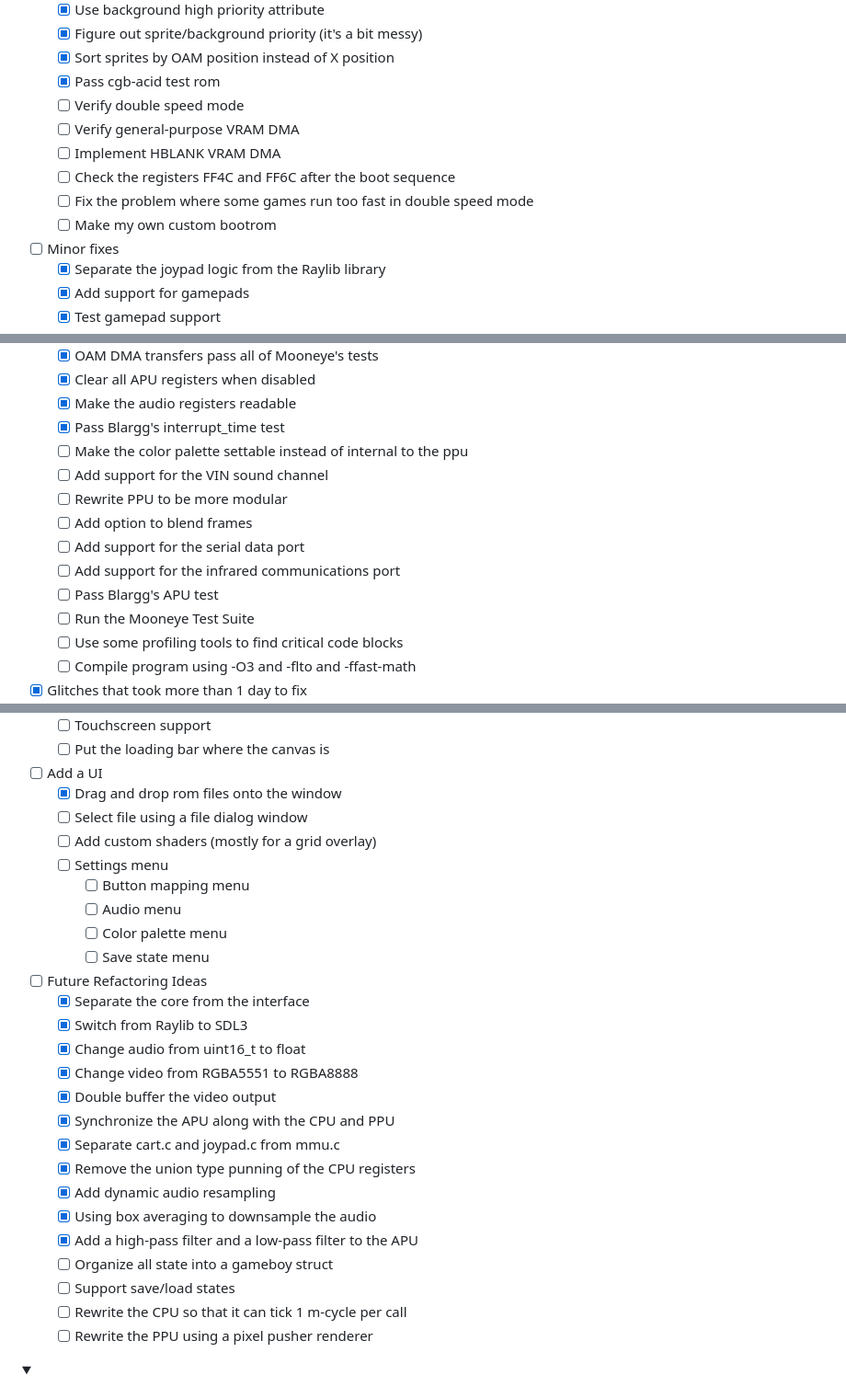
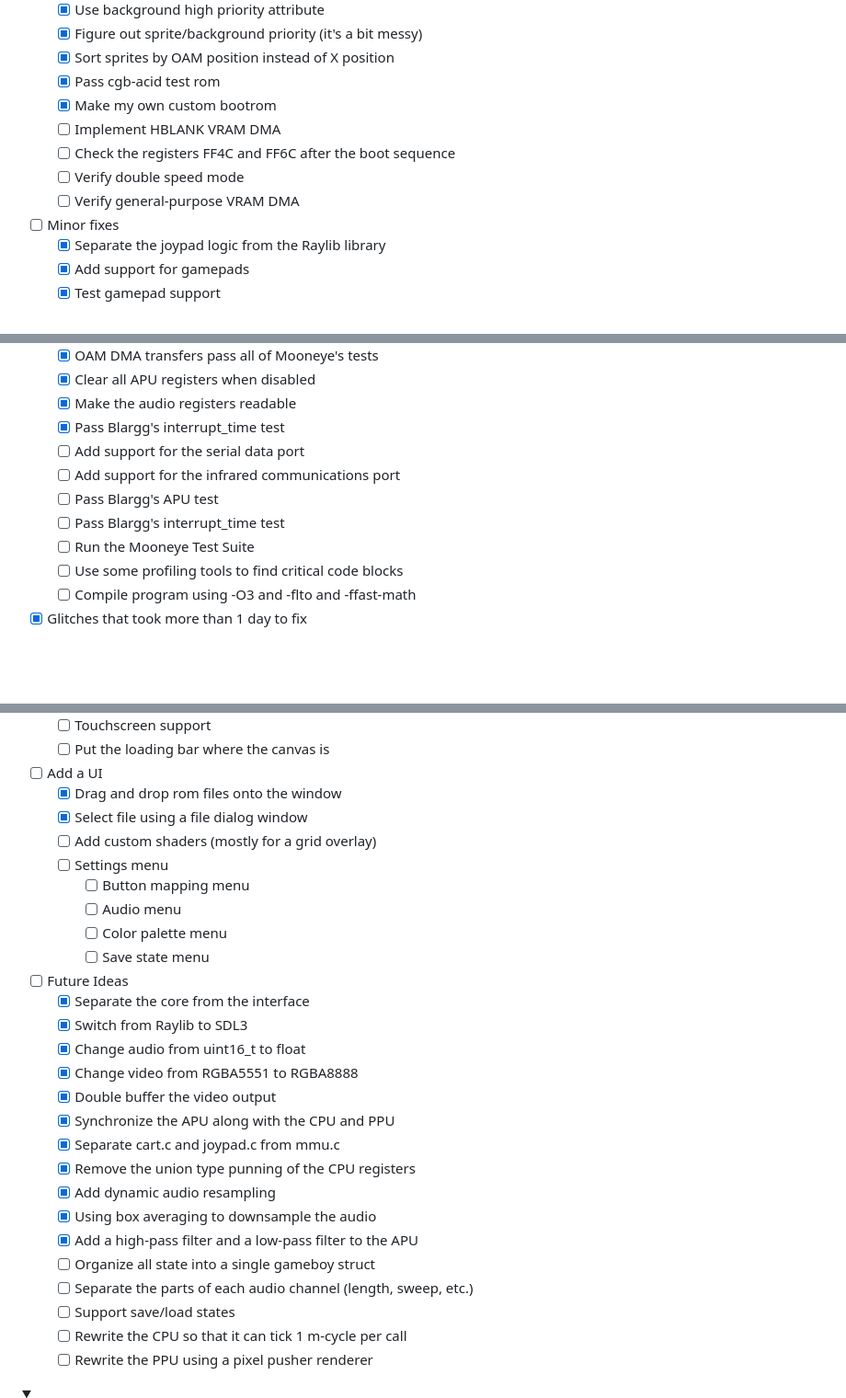
Before and after one commit to brennier/hagemu, a Markdown page: README.md, 3 parts joined by grey strips. Shown at 92% size. Drawn GitHub-style; folded sections open; blank space fills up the shorter version.

```diff
--- a/README.md
+++ b/README.md
@@ -126,12 +126,11 @@ The following games have been tested:
   - [x] Figure out sprite/background priority (it's a bit messy)
   - [x] Sort sprites by OAM position instead of X position
   - [x] Pass cgb-acid test rom
+  - [x] Make my own custom bootrom
+  - [ ] Implement HBLANK VRAM DMA
+  - [ ] Check the registers FF4C and FF6C after the boot sequence
   - [ ] Verify double speed mode
   - [ ] Verify general-purpose VRAM DMA
-  - [ ] Implement HBLANK VRAM DMA
-  - [ ] Check the registers FF4C and FF6C after the boot sequence
-  - [ ] Fix the problem where some games run too fast in double speed mode
-  - [ ] Make my own custom bootrom
 - [ ] Minor fixes
   - [x] Separate the joypad logic from the Raylib library
   - [x] Add support for gamepads
@@ -158,13 +157,10 @@ The following games have been tested:
   - [x] Clear all APU registers when disabled
   - [x] Make the audio registers readable
   - [x] Pass Blargg's interrupt_time test
-  - [ ] Make the color palette settable instead of internal to the ppu
-  - [ ] Add support for the VIN sound channel
-  - [ ] Rewrite PPU to be more modular
-  - [ ] Add option to blend frames
   - [ ] Add support for the serial data port
   - [ ] Add support for the infrared communications port
   - [ ] Pass Blargg's APU test
+  - [ ] Pass Blargg's interrupt_time test
   - [ ] Run the Mooneye Test Suite
   - [ ] Use some profiling tools to find critical code blocks
   - [ ] Compile program using -O3 and -flto and -ffast-math
@@ -191,14 +187,14 @@ The following games have been tested:
   - [ ] Put the loading bar where the canvas is
 - [ ] Add a UI
   - [x] Drag and drop rom files onto the window
-  - [ ] Select file using a file dialog window
+  - [x] Select file using a file dialog window
   - [ ] Add custom shaders (mostly for a grid overlay)
   - [ ] Settings menu
     - [ ] Button mapping menu
     - [ ] Audio menu
     - [ ] Color palette menu
     - [ ] Save state menu
-- [ ] Future Refactoring Ideas
+- [ ] Future Ideas
   - [x] Separate the core from the interface
   - [x] Switch from Raylib to SDL3
   - [x] Change audio from uint16_t to float
@@ -210,7 +206,8 @@ The following games have been tested:
   - [x] Add dynamic audio resampling
   - [x] Using box averaging to downsample the audio
   - [x] Add a high-pass filter and a low-pass filter to the APU
-  - [ ] Organize all state into a gameboy struct
+  - [ ] Organize all state into a single gameboy struct
+  - [ ] Separate the parts of each audio channel (length, sweep, etc.)
   - [ ] Support save/load states
   - [ ] Rewrite the CPU so that it can tick 1 m-cycle per call
   - [ ] Rewrite the PPU using a pixel pusher renderer
```
Also changed, not shown: other parts of README.md (+0 -1 lines).
